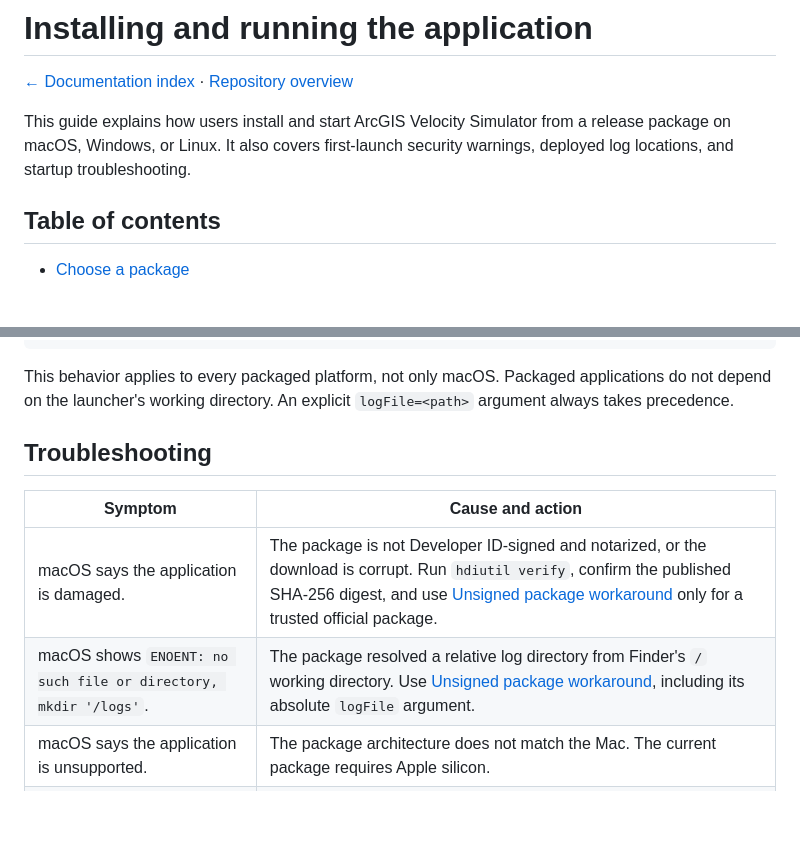
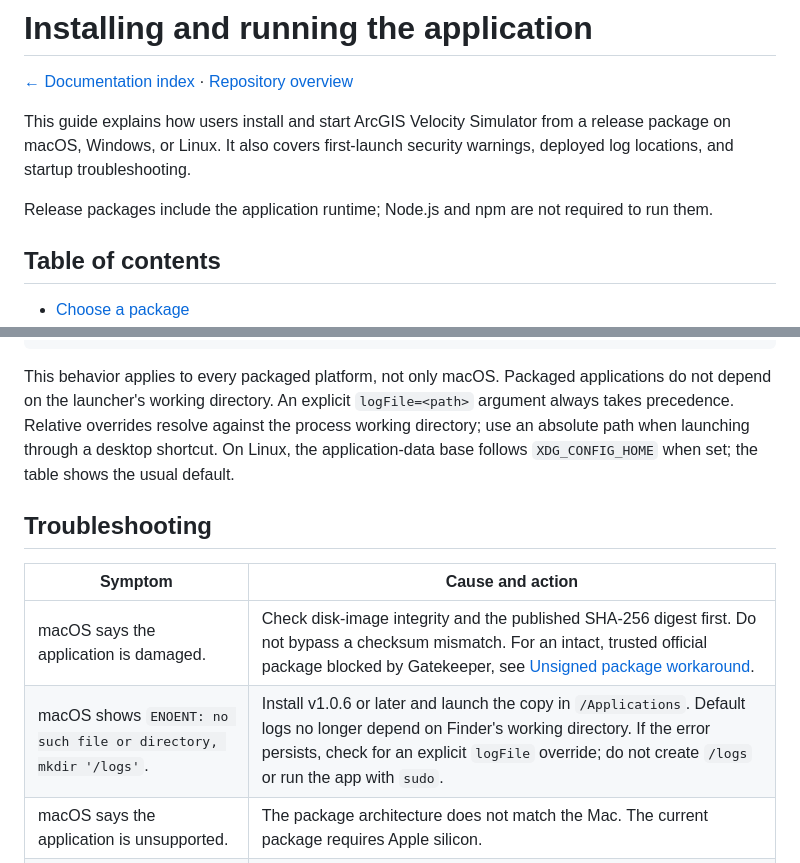
Before and after one commit to Esri/arcgis-velocity-simulator, a Markdown page: docs/installation.md, 2 parts joined by grey strips. GitHub-like rendering; blank space fills up the shorter version.

```diff
--- a/docs/installation.md
+++ b/docs/installation.md
@@ -5,6 +5,9 @@
 This guide explains how users install and start ArcGIS Velocity Simulator from
 a release package on macOS, Windows, or Linux. It also covers first-launch
 security warnings, deployed log locations, and startup troubleshooting.
+
+Release packages include the application runtime; Node.js and npm are not
+required to run them.
 
 ## Table of contents
 
@@ -127,13 +148,17 @@ Linux:  /home/alice/.config/arcgis-velocity-simulator/logs/velocity-simulator-20
 This behavior applies to every packaged platform, not only macOS. Packaged
 applications do not depend on the launcher's working directory. An explicit
 `logFile=<path>` argument always takes precedence.
+Relative overrides resolve against the process working directory; use an
+absolute path when launching through a desktop shortcut. On Linux, the
+application-data base follows `XDG_CONFIG_HOME` when set; the table shows the
+usual default.
 
 ## Troubleshooting
 
 | Symptom | Cause and action |
 |---|---|
-| macOS says the application is damaged. | The package is not Developer ID-signed and notarized, or the download is corrupt. Run `hdiutil verify`, confirm the published SHA-256 digest, and use [Unsigned package workaround](#unsigned-package-workaround) only for a trusted official package. |
-| macOS shows `ENOENT: no such file or directory, mkdir '/logs'`. | The package resolved a relative log directory from Finder's `/` working directory. Use [Unsigned package workaround](#unsigned-package-workaround), including its absolute `logFile` argument. |
+| macOS says the application is damaged. | Check disk-image integrity and the published SHA-256 digest first. Do not bypass a checksum mismatch. For an intact, trusted official package blocked by Gatekeeper, see [Unsigned package workaround](#unsigned-package-workaround). |
+| macOS shows `ENOENT: no such file or directory, mkdir '/logs'`. | Install v1.0.6 or later and launch the copy in `/Applications`. Default logs no longer depend on Finder's working directory. If the error persists, check for an explicit `logFile` override; do not create `/logs` or run the app with `sudo`. |
 | macOS says the application is unsupported. | The package architecture does not match the Mac. The current package requires Apple silicon. |
 | Windows shows a SmartScreen warning. | Confirm the package came from the official release page and verify its publisher before continuing. |
 | Linux cannot execute the AppImage. | Add execute permission with `chmod +x` and confirm the distribution supports AppImage. |
```
Also changed, not shown: other parts of docs/installation.md (+40 -22 lines).
